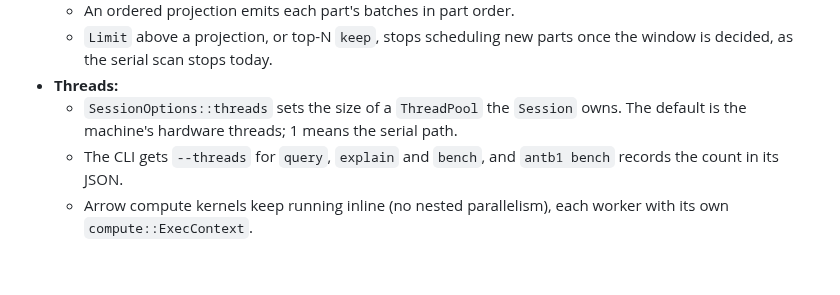
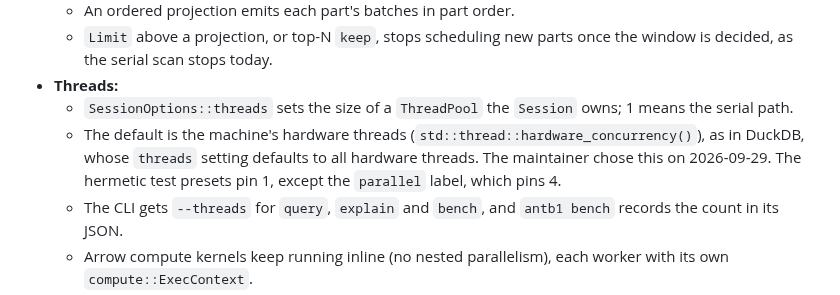
Before and after one commit to ydb-campus/antb1, a Markdown page: docs/adr/0013-parallel-execution.md, the part around the change. Drawn GitHub-style; blank space fills up the shorter version.

Commit message:
docs(adr): default to the hardware thread count

```diff
--- a/docs/adr/0013-parallel-execution.md
+++ b/docs/adr/0013-parallel-execution.md
@@ -63,8 +63,10 @@ Proposed
   - `Limit` above a projection, or top-N `keep`, stops scheduling new parts once the window is decided, as the serial
     scan stops today.
 - **Threads:**
-  - `SessionOptions::threads` sets the size of a `ThreadPool` the `Session` owns. The default is the machine's hardware
-    threads; 1 means the serial path.
+  - `SessionOptions::threads` sets the size of a `ThreadPool` the `Session` owns; 1 means the serial path.
+  - The default is the machine's hardware threads (`std::thread::hardware_concurrency()`), as in DuckDB, whose
+    `threads` setting defaults to all hardware threads. The maintainer chose this on 2026-09-29. The hermetic test
+    presets pin 1, except the `parallel` label, which pins 4.
   - The CLI gets `--threads` for `query`, `explain` and `bench`, and `antb1 bench` records the count in its JSON.
   - Arrow compute kernels keep running inline (no nested parallelism), each worker with its own `compute::ExecContext`.
   - I/O stays synchronous inside a part (no pre-buffering), so memory is about one row group per busy thread plus the
```
